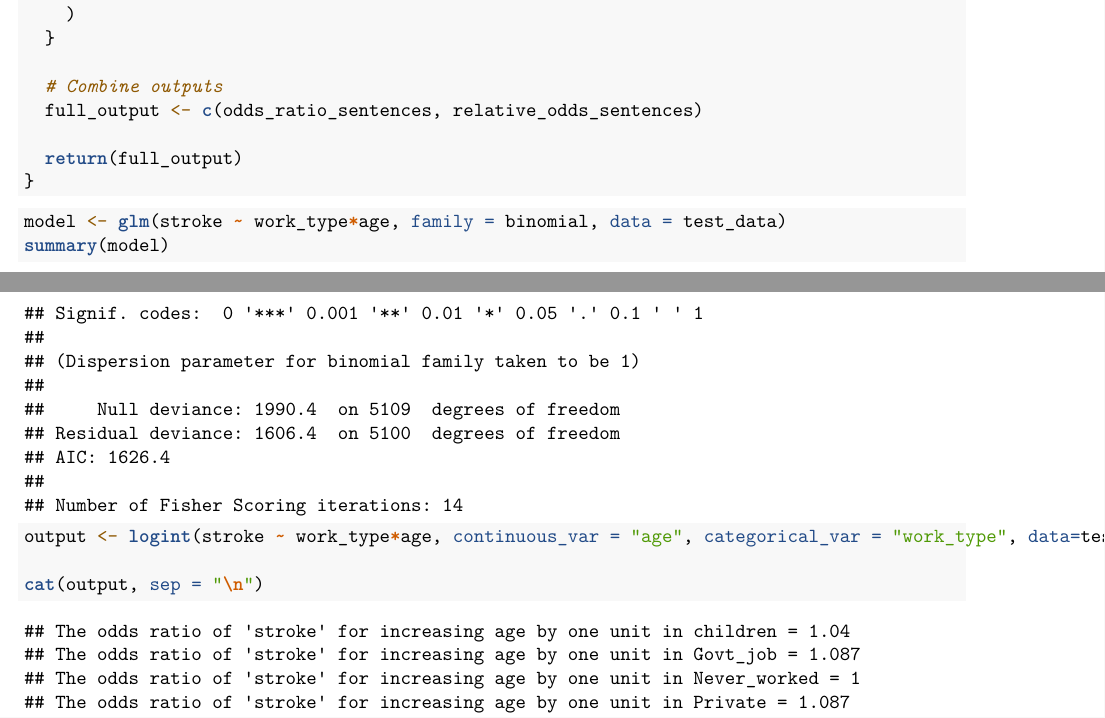
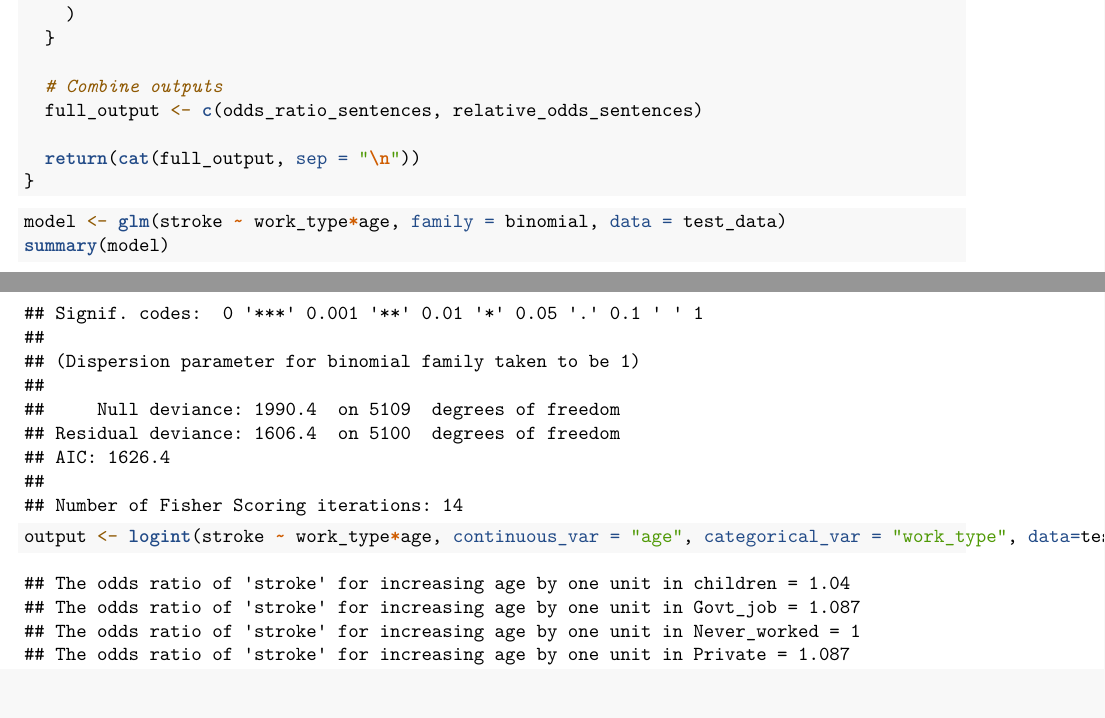
Before and after one commit to BelinaJang/logiSense, an R Markdown document (R/logint.Rmd): two parts of pages 2 and 3 of 3, joined at a grey line, cut so that both start at the same text. Rendered offline with R 4.5, knitr and Pandoc, then LaTeX, with nearby package versions.

Commit message:
update function script

````diff
--- a/R/logint.Rmd
+++ b/R/logint.Rmd
@@ -83,7 +83,7 @@ logint <- function(formula, continuous_var, categorical_var, data) {
   # Combine outputs
   full_output <- c(odds_ratio_sentences, relative_odds_sentences)
 
-  return(full_output)
+  return(cat(full_output, sep = "\n"))
 }
 ```
 
@@ -95,6 +95,4 @@ summary(model)
 
 ```{r}
 output <- logint(stroke ~ work_type*age, continuous_var = "age", categorical_var = "work_type", data=test_data)
-
-cat(output, sep = "\n")
 ```
````
